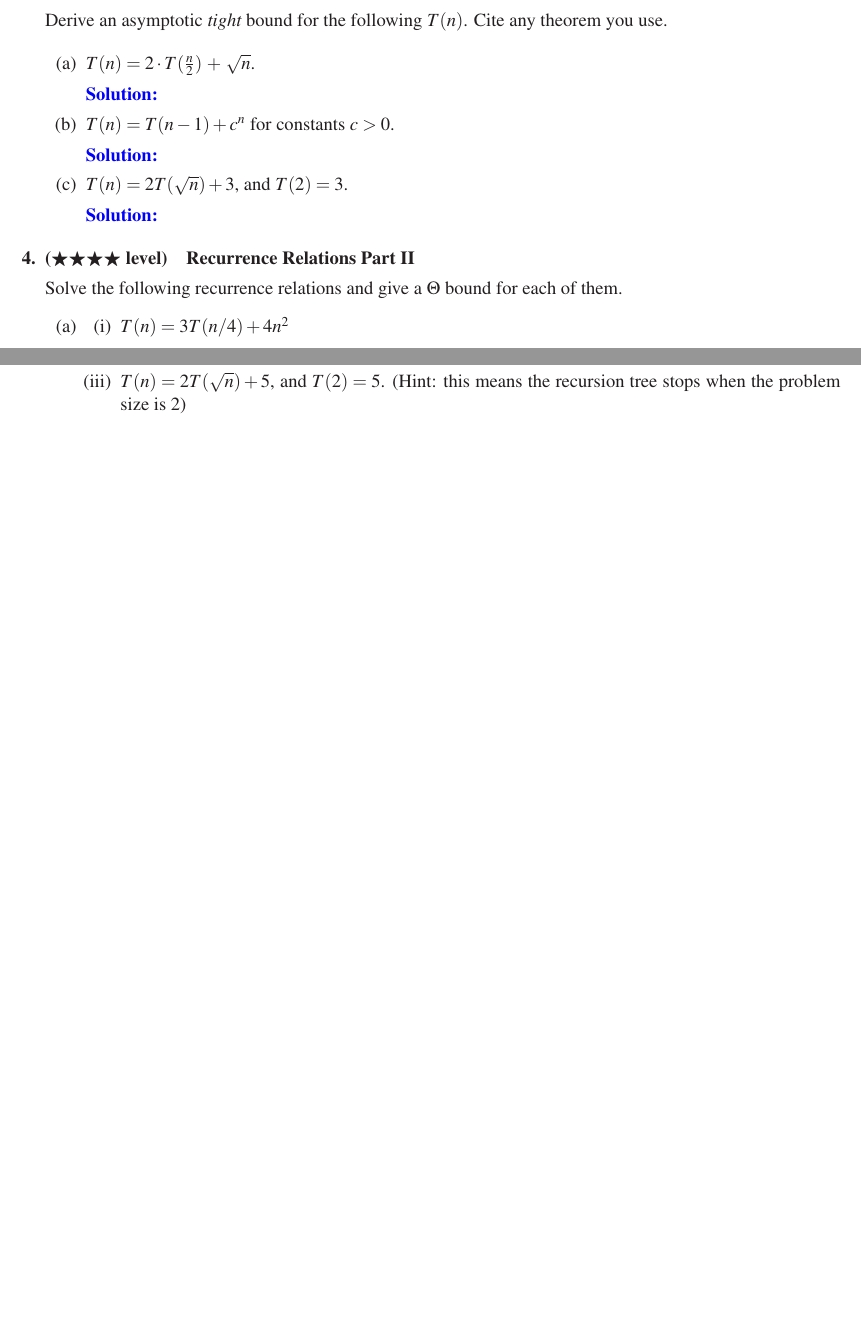
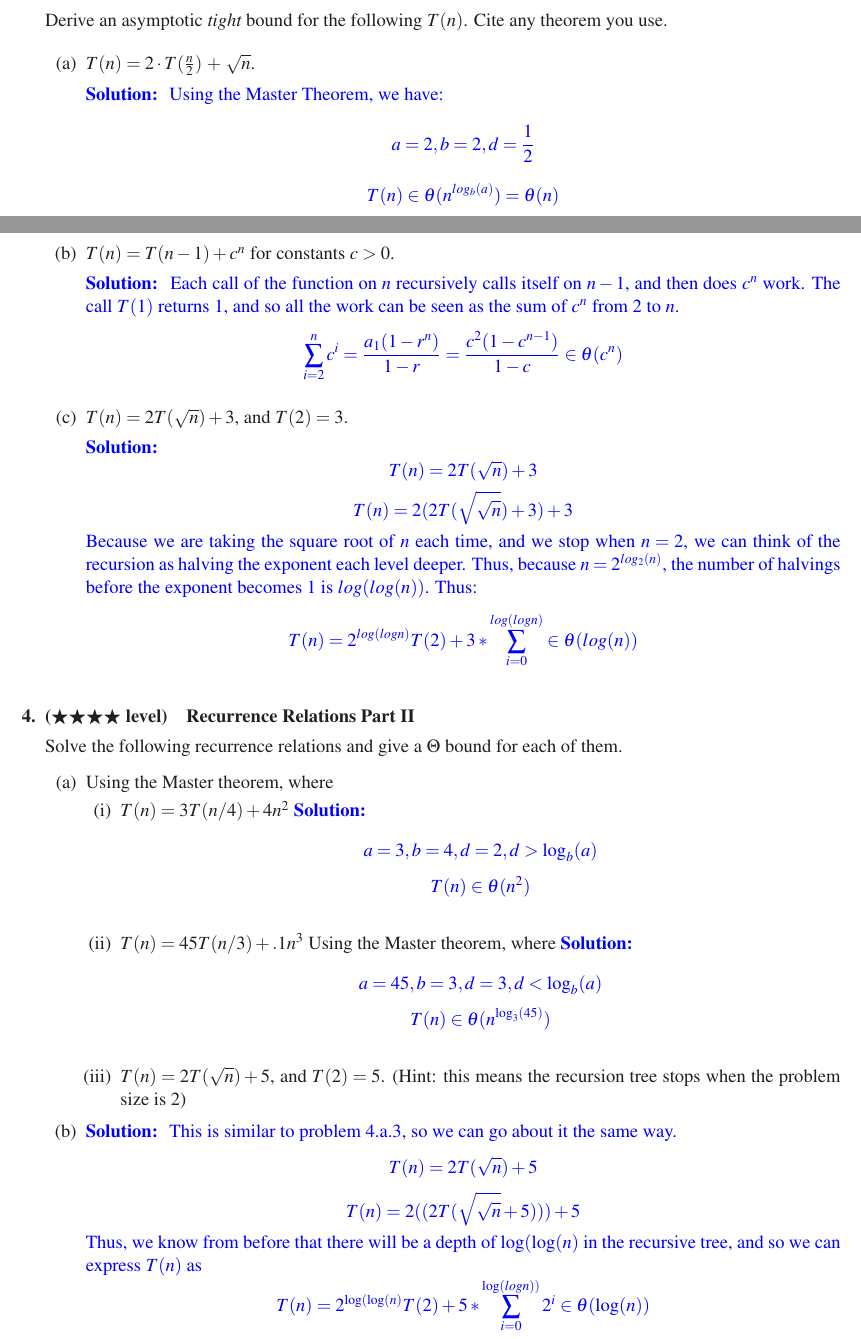
Before and after one commit to raymondhfeng/cs170hw, a LaTeX problem sheet (some_folderr/hw1sol.tex, which reads some_folderr/hw1-body.tex): two parts of pages 4 and 5 of 5 before the commit and two parts of pages 4 and 5 of 6 after it, joined at a grey line, cut so that both start at the same text, the shorter picture padded with empty space. Compiled offline with LaTeX, dvips and Ghostscript.

Commit message:
more progress

```diff
--- a/some_folderr/hw1-body.tex
+++ b/some_folderr/hw1-body.tex
@@ -125,15 +125,27 @@ Derive an asymptotic {\em tight} bound for the following $T(n)$. Cite any theore
 
 \item $T(n)=2\cdot T(\frac{n}{2})$ $+$ $\sqrt n$.
 
-\answer{}
+\answer{
+Using the Master Theorem, we have:
+$$a = 2, b = 2, d = \frac{1}{2}$$
+$$T(n) \in \theta(n^{log_{b}(a)}) = \theta(n)$$
+}
 
 \item $T(n) = T(n-1) + c^n$ for constants $c>0$.
 
-\answer{}
+\answer{
+Each call of the function on $n$ recursively calls itself on $n-1$, and then does $c^n$ work. The call $T(1)$ returns 1, and so all the work can be seen as the sum of $c^n$ from 2 to $n$.
+$$\sum_{i=2}^{n}c^i=\frac{a_1(1-r^n)}{1-r}=\frac{c^2(1-c^{n-1})}{1-c} \in \theta(c^n)$$
+}
 
 \item $T(n) = 2T(\sqrt{n}) + 3$, and $T(2) = 3$.
 
-\answer{}
+\answer{
+$$T(n) = 2T(\sqrt{n})+3$$
+$$T(n) = 2(2T(\sqrt{\sqrt{n}})+3)+3$$
+Because we are taking the square root of $n$ each time, and we stop when $n=2$, we can think of the recursion as halving the exponent each level deeper. Thus, because $n=2^{log_2(n)}$, the number of halvings before the exponent becomes 1 is $log(log(n))$. Thus:
+$$T(n) = 2^{log(logn)}T(2)+3*\sum_{i=0}^{log(logn)} \in \theta(log(n))$$
+}
 
 \end{enumerate}
 
@@ -143,12 +155,28 @@ Derive an asymptotic {\em tight} bound for the following $T(n)$. Cite any theore
 Solve the following recurrence relations and give a $\Theta$ bound for each of them.
 \begin{enumerate}[(a)]
 \item
+Using the Master theorem, where
 \begin{enumerate}[(i)]
-\item
-$T(n) = 3T(n/4) + 4n^2$
+\item $T(n) = 3T(n/4) + 4n^2$
+\answer{
+$$a=3, b=4, d=2, d > \log_b(a)$$
+$$T(n) \in \theta(n^2)$$
+}
 \item $T(n) = 45T(n/3) + .1n^3$
+Using the Master theorem, where
+\answer{
+$$a=45, b=3, d=3, d < \log_b(a)$$
+$$T(n) \in \theta(n^{\log_3(45)})$$
+}
 \item $T(n) = 2T(\sqrt{n}) + 5$, and $T(2) = 5$. (Hint: this means the recursion tree stops when the problem size is $2$)
 \end{enumerate}
 \item
+\answer{
+This is similar to problem 4.a.3, so we can go about it the same way.
+$$T(n) = 2T(\sqrt{n}) + 5$$
+$$T(n) = 2((2T(\sqrt{\sqrt{n}} + 5))) + 5$$
+Thus, we know from before that there will be a depth of $\log(\log(n)$ in the recursive tree, and so we can express $T(n)$ as
+$$T(n) = 2^{\log(\log(n)}T(2) + 5*\sum_{i=0}^{\log(logn))}2^i \in \theta(\log(n))$$
+}
 \begin{enumerate}[(i)]
 \item Consider the recurrence relation $T(n) = 2T(n/2) + n \log n$. We can't plug it directly into the Master theorem, so solve it by adding the size of each layer.
```
Also changed, not shown: some_folderr/hw1sol.pdf, some_folderr/hw1-body.tex (7 more changed lines), 3 other files.
